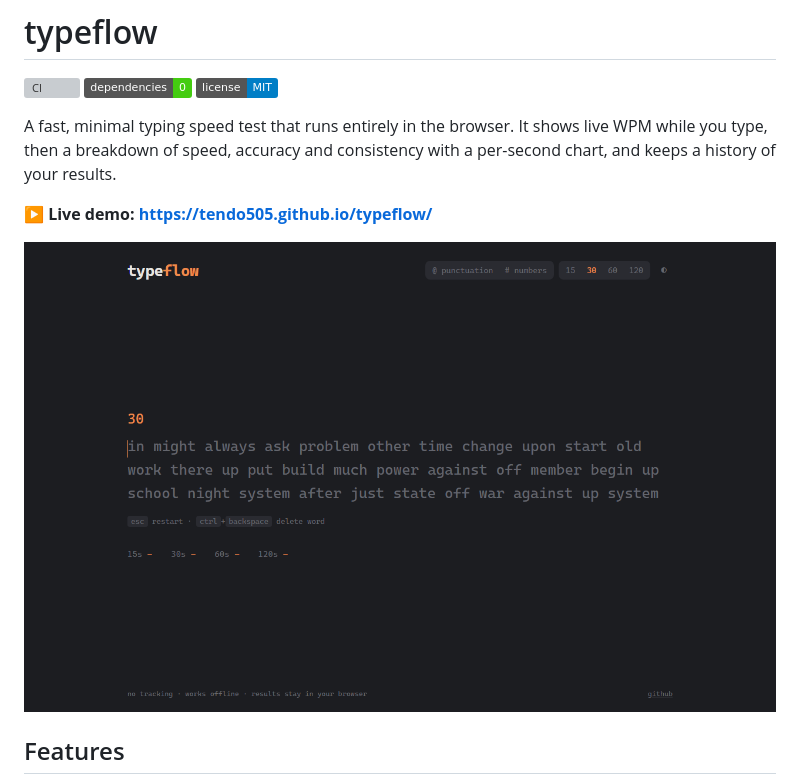
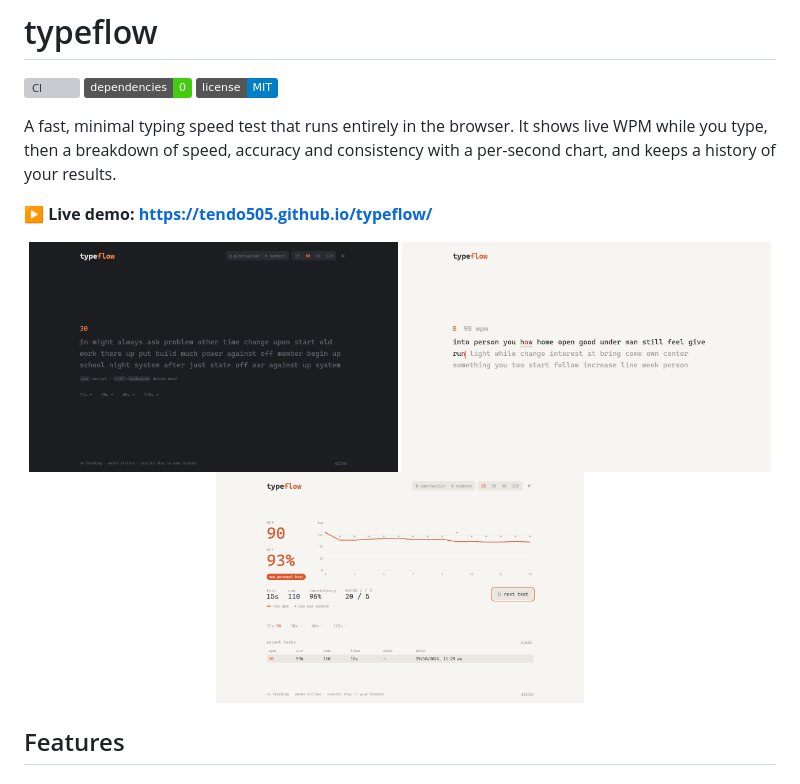
Before and after one commit to Tendo505/typeflow, a Markdown page: README.md, the part around the change. Drawn GitHub-style; pictures changed too: docs/screenshots/0-start.png (added), docs/screenshots/1-typing.png (added), docs/screenshots/2-results.png (added); badges without logos; grey boxes are pictures that could not be loaded.

Commit message:
docs: show all app screens in README

```diff
--- a/README.md
+++ b/README.md
@@ -9,7 +9,9 @@ A fast, minimal typing speed test that runs entirely in the browser. It shows li
 **▶ Live demo: https://tendo505.github.io/typeflow/**
 
 <p align="center">
-  <img src="docs/screenshot.png" width="760" alt="typeflow: a 30-second typing test with live feedback">
+  <img src="docs/screenshots/0-start.png" width="49%" alt="Ready to type" title="Ready to type">
+  <img src="docs/screenshots/1-typing.png" width="49%" alt="Live WPM while typing" title="Live WPM while typing">
+  <img src="docs/screenshots/2-results.png" width="49%" alt="Results, chart and history" title="Results, chart and history">
 </p>
 
 ## Features
```
